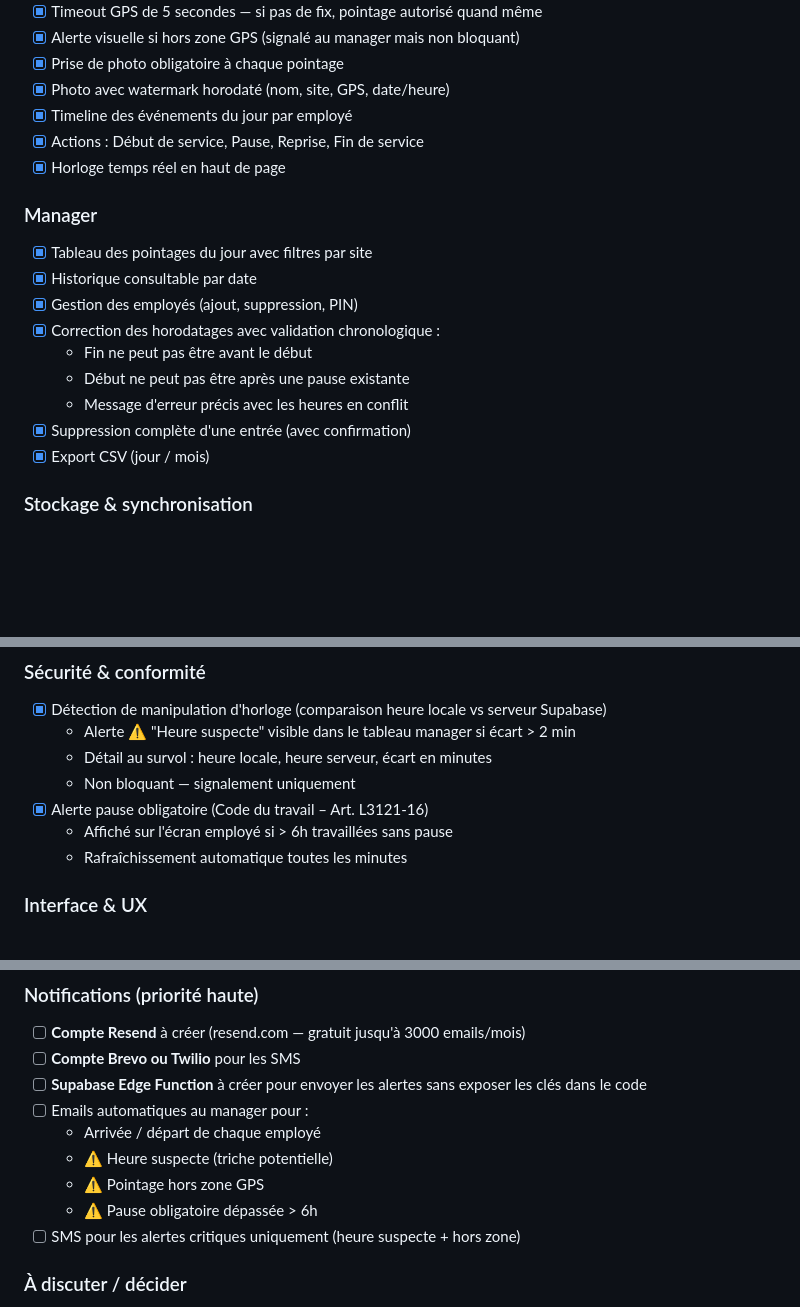
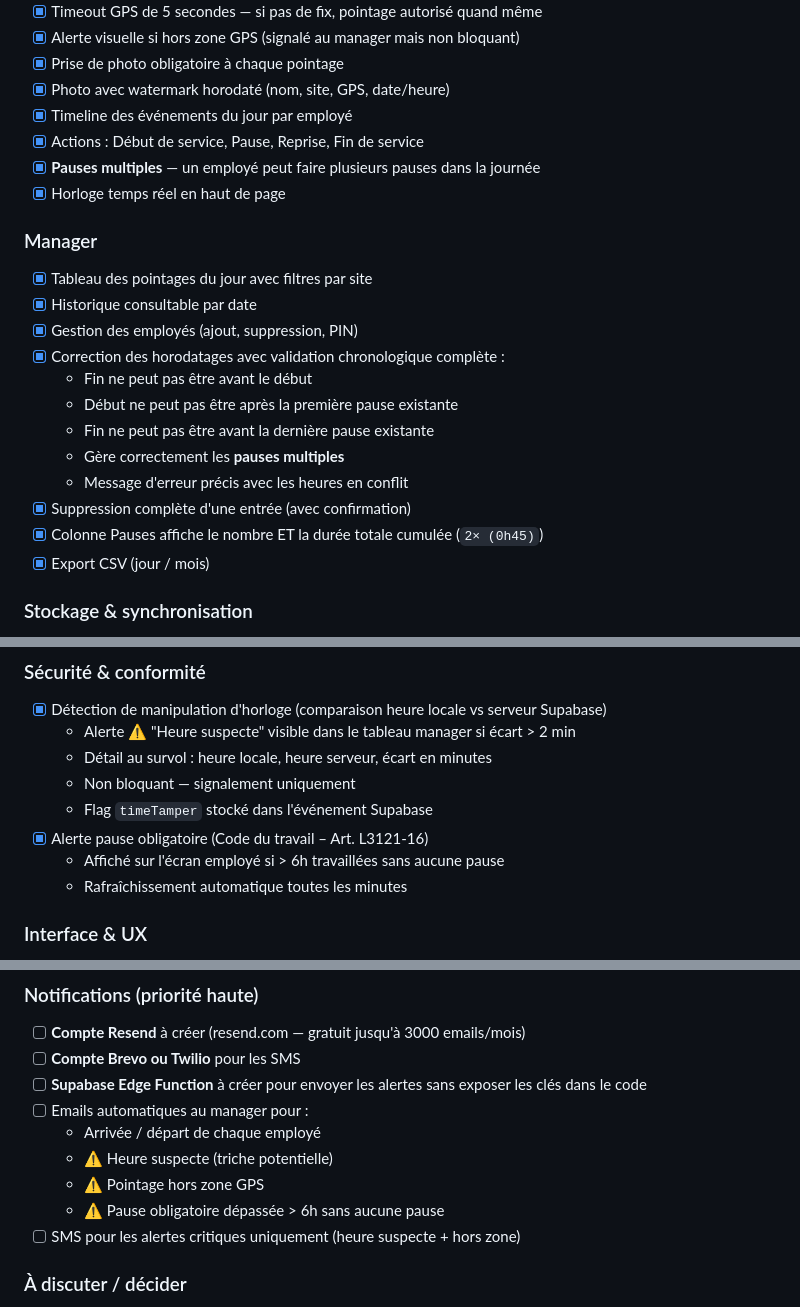
Before and after one commit to cortoch/chaudron66-servicetime, a Markdown page: CLAUDE.md, 3 parts joined by grey strips. Drawn GitHub-style; blank space fills up the shorter version.

```diff
--- a/CLAUDE.md
+++ b/CLAUDE.md
@@ -77,17 +77,21 @@ created_at timestamptz
 - [x] Photo avec watermark horodaté (nom, site, GPS, date/heure)
 - [x] Timeline des événements du jour par employé
 - [x] Actions : Début de service, Pause, Reprise, Fin de service
+- [x] **Pauses multiples** — un employé peut faire plusieurs pauses dans la journée
 - [x] Horloge temps réel en haut de page
 
 ### Manager
 - [x] Tableau des pointages du jour avec filtres par site
 - [x] Historique consultable par date
 - [x] Gestion des employés (ajout, suppression, PIN)
-- [x] Correction des horodatages avec validation chronologique :
+- [x] Correction des horodatages avec validation chronologique complète :
   - Fin ne peut pas être avant le début
-  - Début ne peut pas être après une pause existante
+  - Début ne peut pas être après la première pause existante
+  - Fin ne peut pas être avant la dernière pause existante
+  - Gère correctement les **pauses multiples**
   - Message d'erreur précis avec les heures en conflit
 - [x] Suppression complète d'une entrée (avec confirmation)
+- [x] Colonne Pauses affiche le nombre ET la durée totale cumulée (`2× (0h45)`)
 - [x] Export CSV (jour / mois)
 
 ### Stockage & synchronisation
@@ -103,8 +107,9 @@ created_at timestamptz
   - Alerte ⚠️ "Heure suspecte" visible dans le tableau manager si écart > 2 min
   - Détail au survol : heure locale, heure serveur, écart en minutes
   - Non bloquant — signalement uniquement
+  - Flag `timeTamper` stocké dans l'événement Supabase
 - [x] Alerte pause obligatoire (Code du travail – Art. L3121-16)
-  - Affiché sur l'écran employé si > 6h travaillées sans pause
+  - Affiché sur l'écran employé si > 6h travaillées sans aucune pause
   - Rafraîchissement automatique toutes les minutes
 
 ### Interface & UX
@@ -136,7 +141,7 @@ created_at timestamptz
   - Arrivée / départ de chaque employé
   - ⚠️ Heure suspecte (triche potentielle)
   - ⚠️ Pointage hors zone GPS
-  - ⚠️ Pause obligatoire dépassée > 6h
+  - ⚠️ Pause obligatoire dépassée > 6h sans aucune pause
 - [ ] SMS pour les alertes critiques uniquement (heure suspecte + hors zone)
 
 ### À discuter / décider
```
Also changed, not shown: other parts of CLAUDE.md (+2 -0 lines).
